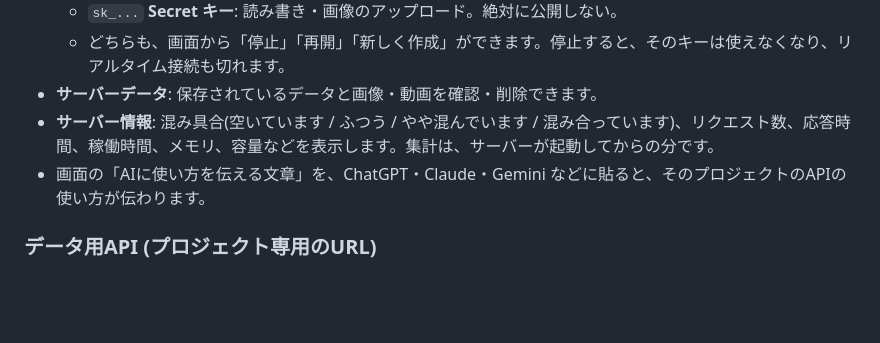
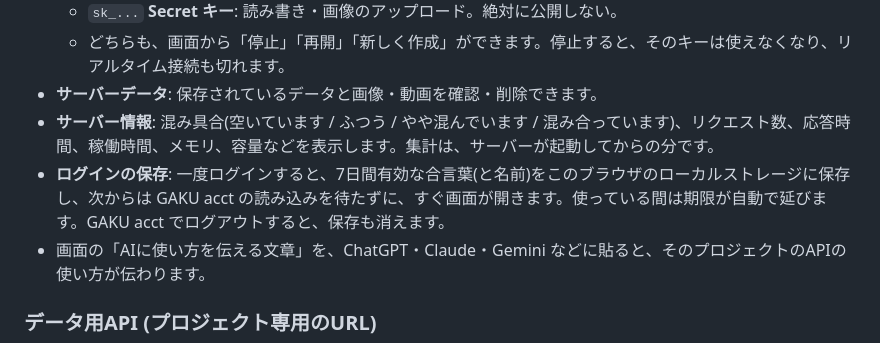
Before and after one commit to Imposter-66/serbank, a Markdown page: README.md, the part around the change. Drawn GitHub-style; blank space fills up the shorter version.

```diff
--- a/README.md
+++ b/README.md
@@ -50,6 +50,7 @@ Renderの無料プランは、再起動するとサーバー内のファイル
   - どちらも、画面から「停止」「再開」「新しく作成」ができます。停止すると、そのキーは使えなくなり、リアルタイム接続も切れます。
 - **サーバーデータ**: 保存されているデータと画像・動画を確認・削除できます。
 - **サーバー情報**: 混み具合(空いています / ふつう / やや混んでいます / 混み合っています)、リクエスト数、応答時間、稼働時間、メモリ、容量などを表示します。集計は、サーバーが起動してからの分です。
+- **ログインの保存**: 一度ログインすると、7日間有効な合言葉(と名前)をこのブラウザのローカルストレージに保存し、次からは GAKU acct の読み込みを待たずに、すぐ画面が開きます。使っている間は期限が自動で延びます。GAKU acct でログアウトすると、保存も消えます。
 - 画面の「AIに使い方を伝える文章」を、ChatGPT・Claude・Gemini などに貼ると、そのプロジェクトのAPIの使い方が伝わります。
 
 ### データ用API (プロジェクト専用のURL)
```
